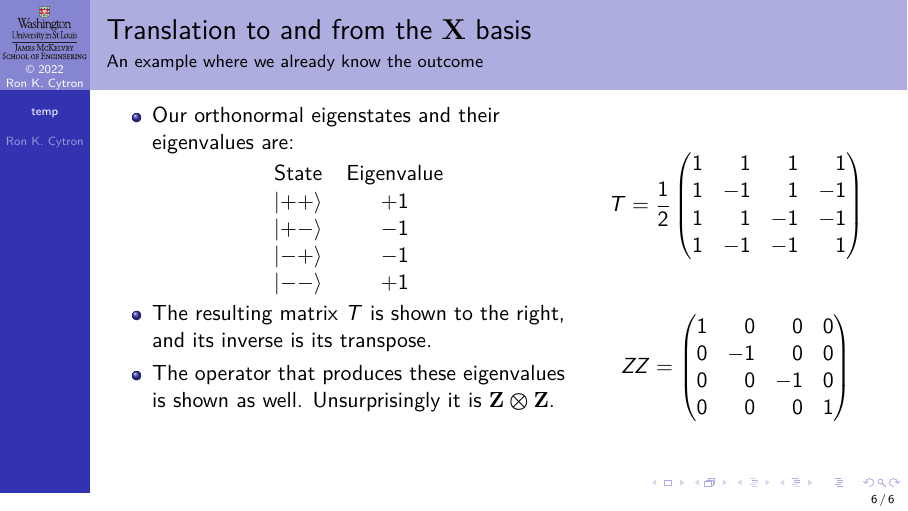
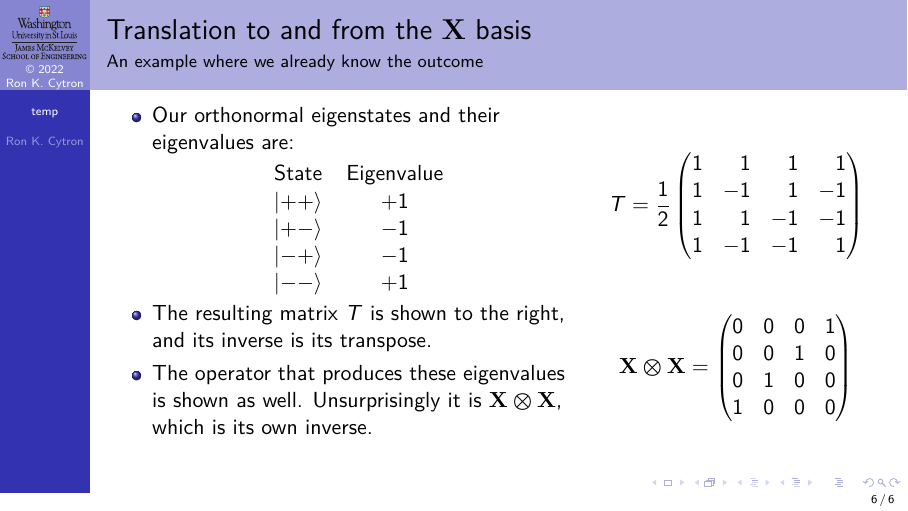
Before and after one commit to ProfRonCytron/ZeboCopy, LaTeX slides (single.tex, which reads temp.tex): page 12 of 12. Compiled offline with pdfLaTeX.

Commit message:
Update on Overleaf.

```diff
--- a/temp.tex
+++ b/temp.tex
@@ -122,7 +122,7 @@ Eigenstate $\ket{x}$ has eigenvalue $\pm 1$ that is consistent with the parity o
          \end{tabular}
     \end{center}
     \item The resulting matrix $T$ is shown to the right, and its inverse is its transpose.
-    \item The operator that produces these eigenvalues is shown as well.  Unsurprisingly it is \TensProd{\PauliZ}{\PauliZ}.
+    \item The operator that produces these eigenvalues is shown as well.  Unsurprisingly it is \TensProd{\PauliX}{\PauliX}, which is its own inverse.
 
 \end{itemize}
 }{%
@@ -135,12 +135,12 @@ Eigenstate $\ket{x}$ has eigenvalue $\pm 1$ that is consistent with the parity o
 \end{pmatrix*}
 \]\SmallSkip{}
 \[
-ZZ =
+\TensProd{\PauliX}{\PauliX} =
 \begin{pmatrix*}[r]
-1 & 0 & 0 & 0 \\
-0 & -1 & 0 & 0 \\
-0 & 0 & -1 & 0 \\
-0 & 0 & 0 & 1
+0 & 0 & 0 & 1 \\
+0 & 0 & 1 & 0 \\
+0 & 1 & 0 & 0 \\
+1 & 0 & 0 & 0
 \end{pmatrix*}
 \]
 }
```
